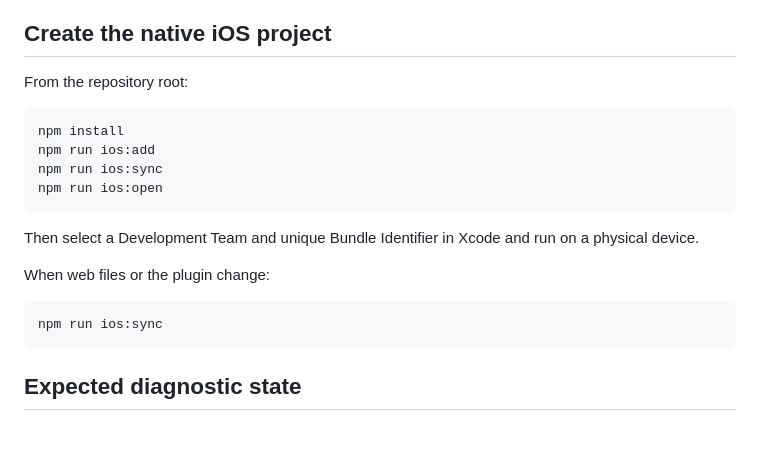
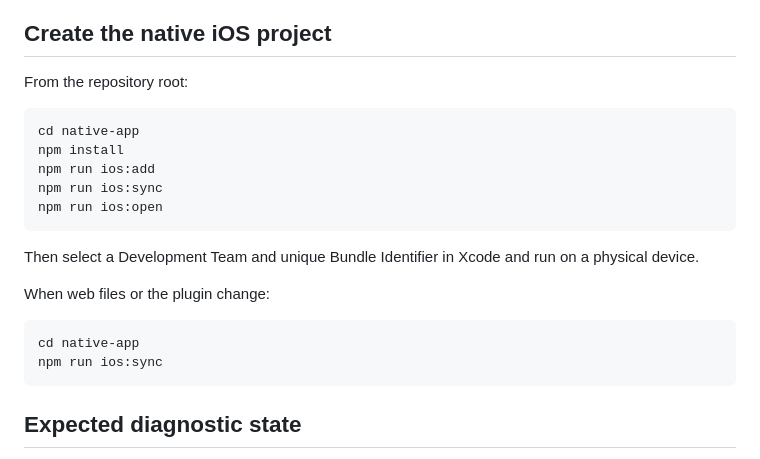
Before and after one commit to Lorenzomeravillia/HarmonyArchitect-Web, a Markdown page: NATIVE_IOS_AUDIO.md, the part around the change. Drawn GitHub-style; blank space fills up the shorter version.

Commit message:
Update native shell setup paths

````diff
--- a/NATIVE_IOS_AUDIO.md
+++ b/NATIVE_IOS_AUDIO.md
@@ -66,6 +66,7 @@ be moved into `WebVersion/assets/samples/`.
 From the repository root:
 
 ```bash
+cd native-app
 npm install
 npm run ios:add
 npm run ios:sync
@@ -78,6 +79,7 @@ physical device.
 When web files or the plugin change:
 
 ```bash
+cd native-app
 npm run ios:sync
 ```
 
````
